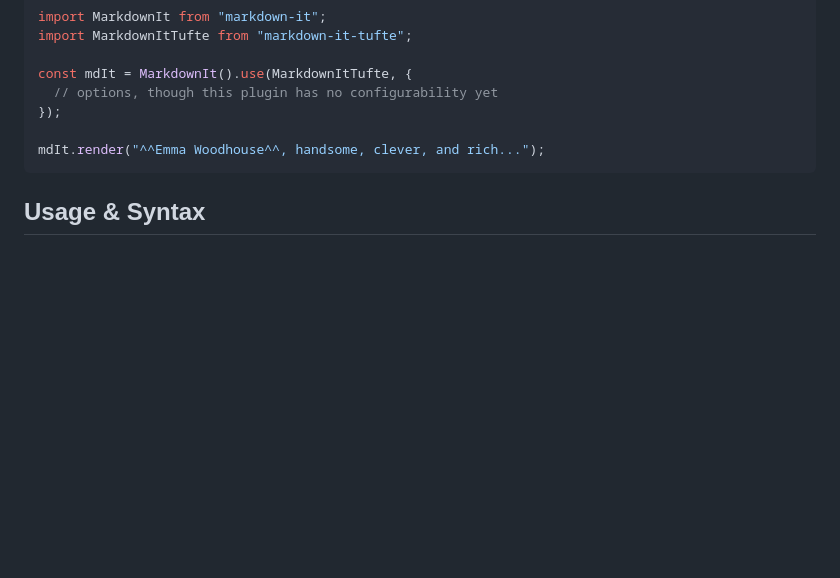
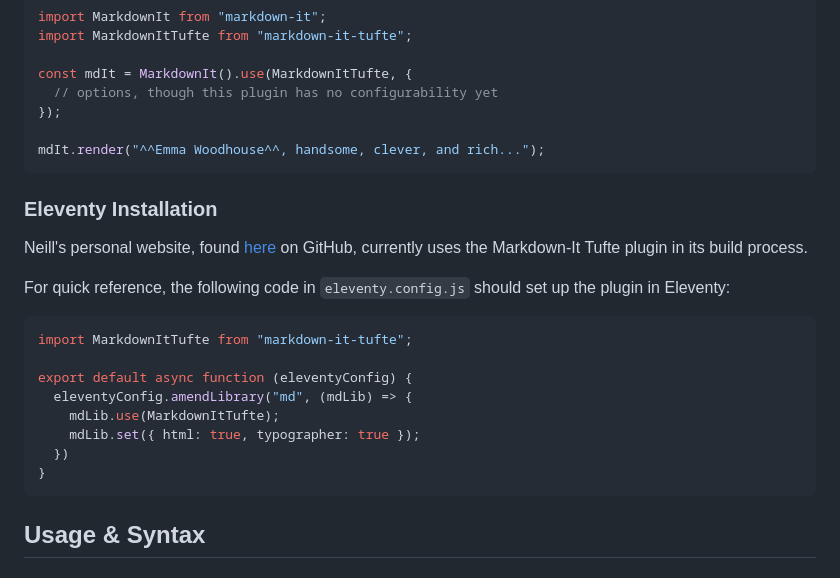
Before and after one commit to TechnicalOtter/markdown-it-tufte, a Markdown page: README.md, the part around the change. Rendered like a GitHub page; blank space fills up the shorter version.

Commit message:
Add Eleventy installation instructions
Closes #2.

````diff
--- a/README.md
+++ b/README.md
@@ -23,6 +23,23 @@ const mdIt = MarkdownIt().use(MarkdownItTufte, {
 });
 
 mdIt.render("^^Emma Woodhouse^^, handsome, clever, and rich...");
+```
+
+### Eleventy Installation
+
+Neill's personal website, found [here](https://github.com/neillrobson/neillrobson.github.io) on GitHub, currently uses the Markdown-It Tufte plugin in its build process.
+
+For quick reference, the following code in `eleventy.config.js` should set up the plugin in Eleventy:
+
+```javascript
+import MarkdownItTufte from "markdown-it-tufte";
+
+export default async function (eleventyConfig) {
+  eleventyConfig.amendLibrary("md", (mdLib) => {
+    mdLib.use(MarkdownItTufte);
+    mdLib.set({ html: true, typographer: true });
+  })
+}
 ```
 
 ## Usage & Syntax
````
